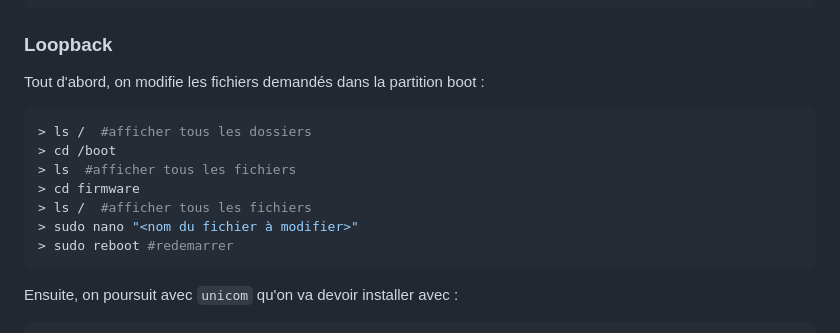
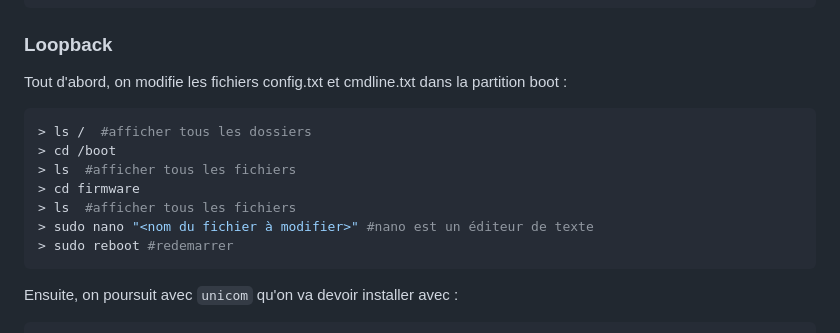
Before and after one commit to NelvTheb/2526_ESE_TP_Reseaux, a Markdown page: README.md, the part around the change. Drawn GitHub-style.

````diff
--- a/README.md
+++ b/README.md
@@ -368,14 +368,14 @@ hugo_cordi@PI0-HUGO-NELVEN:~ $
 ```
 ### Loopback
 
-Tout d'abord, on modifie les fichiers demandés dans la partition boot :
+Tout d'abord, on modifie les fichiers config.txt et cmdline.txt dans la partition boot :
 ```bash
 > ls /  #afficher tous les dossiers
 > cd /boot
 > ls  #afficher tous les fichiers
 > cd firmware
-> ls /  #afficher tous les fichiers
-> sudo nano "<nom du fichier à modifier>"
+> ls  #afficher tous les fichiers
+> sudo nano "<nom du fichier à modifier>" #nano est un éditeur de texte
 > sudo reboot #redemarrer
 ```
 
````
